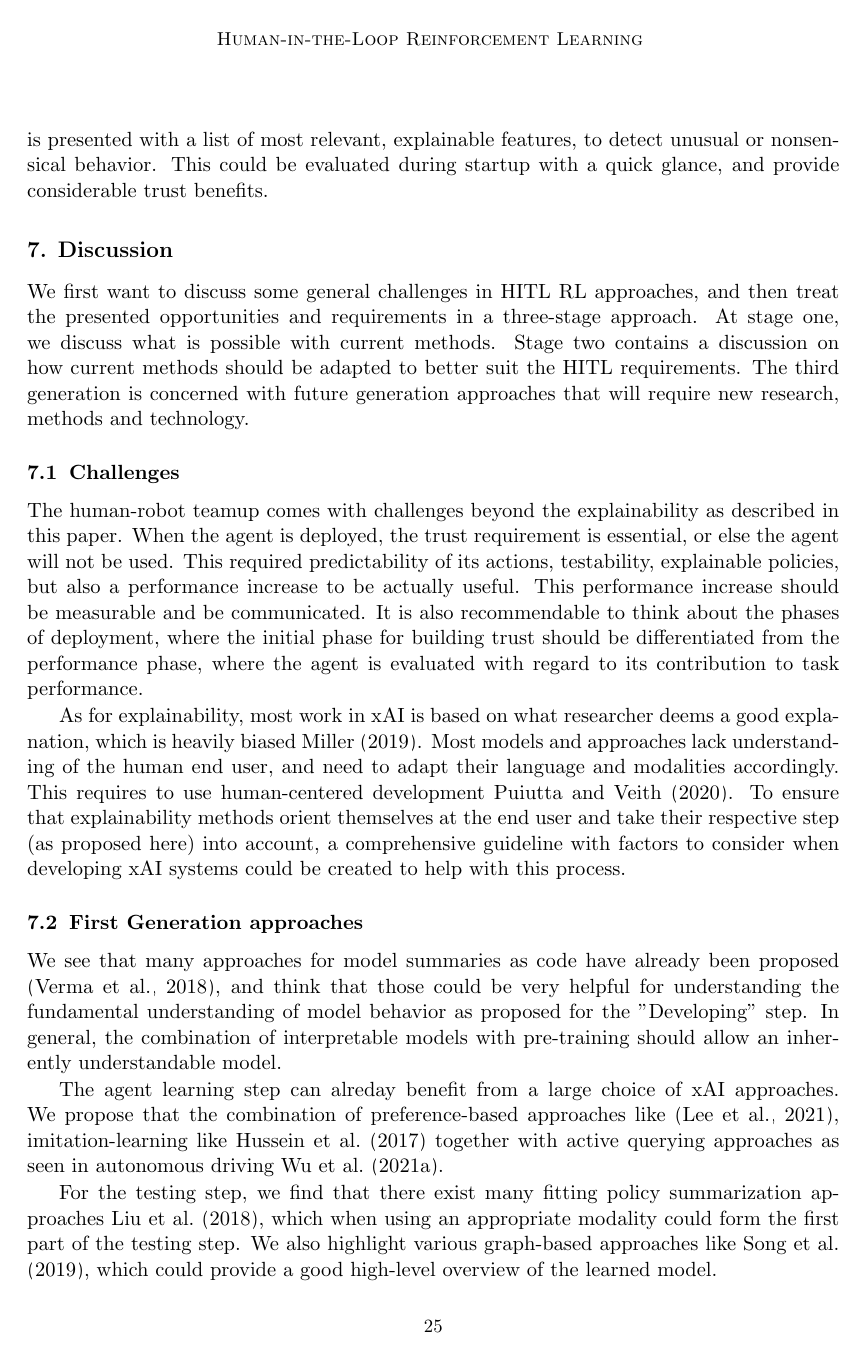
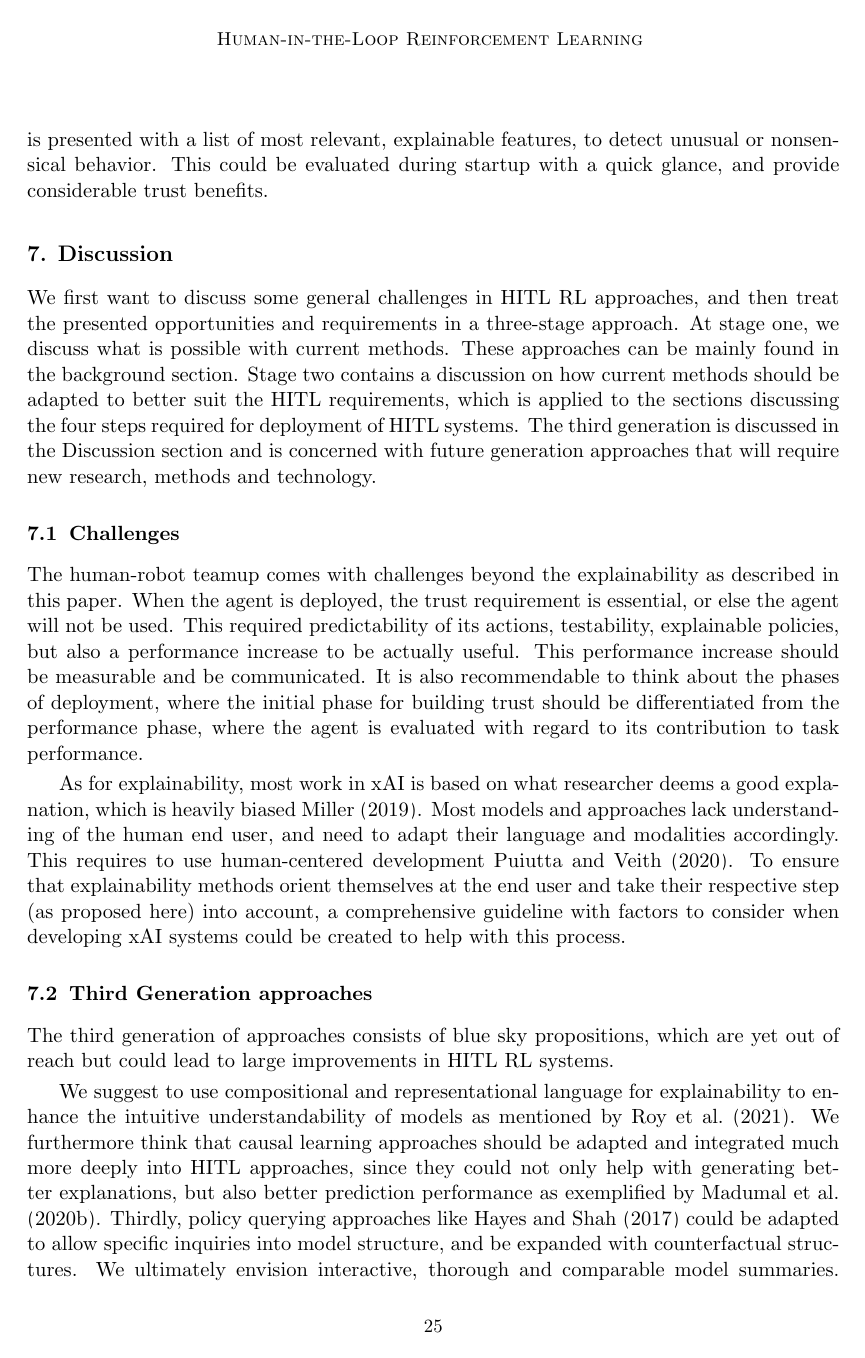
Before and after one commit to werzum/22-02-CARLO-MATT-Edmonton-SURVEY-human-loop-RL--jmlr-, a LaTeX paper (main.tex): page 25 of 40. Compiled offline with pdfLaTeX.

Commit message:
Rework challenges so that Discussion/challenges only contains gen3 approaches

```diff
--- a/main.tex
+++ b/main.tex
@@ -665,7 +665,7 @@ The startup sequence approach could complement this error handling concept. \cit
 
 \section{Discussion}
 
-We first want to discuss some general challenges in HITL RL approaches, and then treat the presented opportunities and requirements in a three-stage approach. At stage one, we discuss what is possible with current methods. Stage two contains a discussion on how current methods should be adapted to better suit the HITL requirements. The third generation is concerned with future generation approaches that will require new research, methods and technology.
+We first want to discuss some general challenges in HITL RL approaches, and then treat the presented opportunities and requirements in a three-stage approach. At stage one, we discuss what is possible with current methods. These approaches can be mainly found in the background section. Stage two contains a discussion on how current methods should be adapted to better suit the HITL requirements, which is applied to the sections discussing the four steps required for deployment of HITL systems. The third generation is discussed in the Discussion section and is concerned with future generation approaches that will require new research, methods and technology.
 
 \subsection{Challenges}
 
@@ -677,16 +677,3 @@ The human-robot teamup comes with challenges beyond the explainability as descri
 
 As for explainability, most work in xAI is based on what researcher deems a good explanation, which is heavily biased \cite{Miller:2019:xAISocialSciencesInsights}. Most models and approaches lack understanding of the human end user, and need to adapt their language and modalities accordingly. This requires to use human-centered development \cite{PuiuttaVeith:2020:xAIRLSurvey}. To ensure that explainability methods orient themselves at the end user and take their respective step (as proposed here) into account, a comprehensive guideline with factors to consider when developing xAI systems could be created to help with this process.
 
-\subsection{First Generation approaches}
-
-% Developing - model code summaries
-
-We see that many approaches for model summaries as code have already been proposed \citep{VermaEtAl:2018:ProgrammaticallyInterpretableRL}, and think that those could be very helpful for understanding the fundamental understanding of model behavior as proposed for the "Developing" step. In general, the combination of interpretable models with pre-training should allow an inherently understandable model.
-
-% Teaching - many options, PBL, CFs, Imitation Learning
-
-The agent learning step can alreday benefit from a large choice of xAI approaches. We propose that the combination of preference-based approaches like \citep{LeeSmithAbbeel:2021:FeedbackPreferenceHITLLearningPEBBLE}, imitation-learning like \cite{HusseinEtAl:2017:ImitationLearning} together with active querying approaches as seen in autonomous driving \cite{WuEtAl:2021:HITLDRLAutonomousDriving}.
-
-% Testing - Policy Summarization and Active Learning
-
-For the testing step, we find that there exist many fitting policy summarization approaches \cite{LiuEtAl:2018:LinearModelUTrees}, which when using an appropriate modality could form the first part of the testing step. We also highlight various graph-based approaches like \cite{SongEtAl:2019:ExplainableGraphBasedRecommendations}, which could provide a good high-level overview of the learned model.
@@ -724,8 +685,10 @@ The third generation of approaches consists of blue sky propositions, which are
 
 % Developing - Interactive, thorough and comparable model summaries
 
-For the development phase, we envision interactive, thorough and comparable model summaries. Individual components of such a solution can already be found, but the simplicity of a comprehensive solution could greatly benefit such a process.
+We suggest to use compositional and representational language for explainability to enhance the intuitive understandability of models as mentioned by \citet{RoyEtAl:2021:RLRoboticsChallenges}. We furthermore think that causal learning approaches should be adapted and integrated much more deeply into HITL approaches, since they could not only help with generating better explanations, but also better prediction performance as exemplified by \citet{MadumalEtAl:2020:CausalRLCFs}. Thirdly, policy querying approaches like \citet{HayesShah:2017:AutonomousPolicyExplanation} could be adapted to allow specific inquiries into model structure, and be expanded with counterfactual structures.
+We ultimately envision interactive, thorough and comparable model summaries. Individual components of such a solution can already be found, but the simplicity of a comprehensive solution could greatly benefit such a process.
+
 
 % Teaching - Efficient training in the field, with replanning and corrections
 
-As for agent learning, we propose a solution that allows efficient HITL training in the field and with subject matter experts, enabling users to rapidly bootstrap agent behavior and support this process further with replanning and corrections. A combination of such approaches could be very efficient and fast in bringing up robust agents suited for real-world applications.
+For the agent learning step, the various approaches enumerated in the first generation should be adapted further for RL/HITL contexts. An important adaption is also the provision of a suite of tools to facilitate using different approaches and consequently find the individual sweet-spot mix of different approaches. Adapting the tools to work in a succession that builds fundamental behavior with imitation learning, followed by fine-tuning actions by preference-based learning finally identifying and solving weak spots with querying approaches is only one possible combination.
```
Also changed, not shown: main.tex (33 more changed lines).
